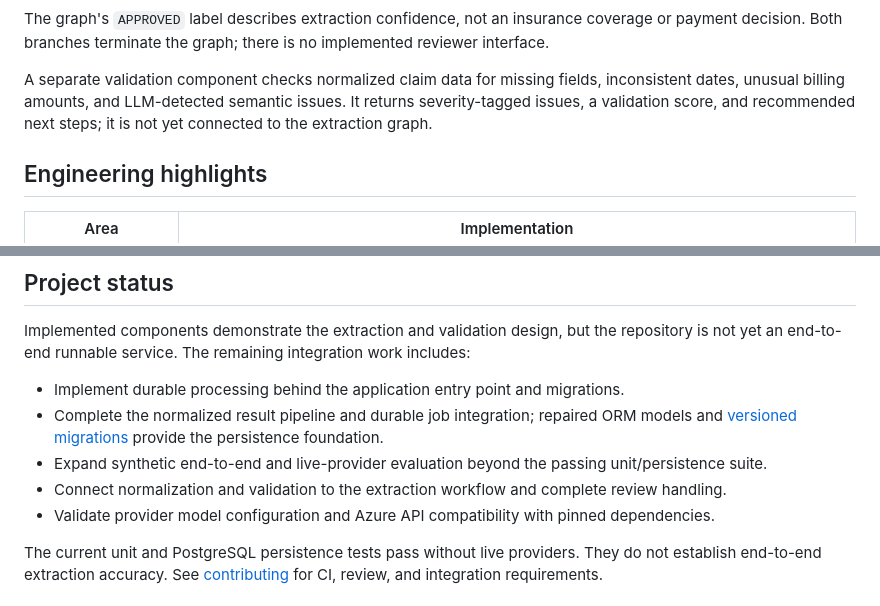
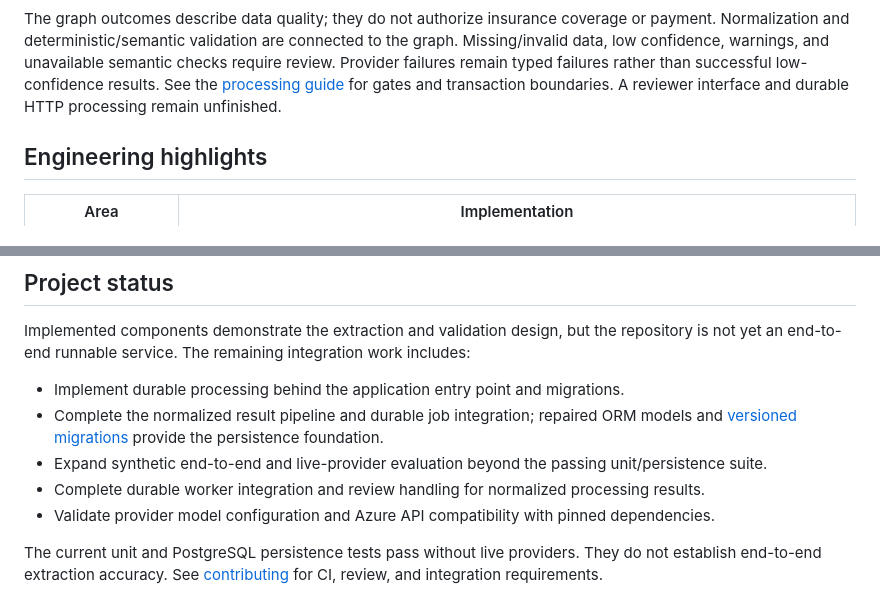
Before and after one commit to jengaWiz/Intelligent-Healthcare-Claims-system, a Markdown page: README.md, 2 parts joined by grey strips. Rendered like a GitHub page.

Commit message:
docs: describe processing gates and result transaction boundaries

````diff
--- a/README.md
+++ b/README.md
@@ -37,8 +38,6 @@ flowchart LR
 ```
 
-The graph's `APPROVED` label describes extraction confidence, not an insurance coverage or payment decision. Both branches terminate the graph; there is no implemented reviewer interface.
-
-A separate validation component checks normalized claim data for missing fields, inconsistent dates, unusual billing amounts, and LLM-detected semantic issues. It returns severity-tagged issues, a validation score, and recommended next steps; it is not yet connected to the extraction graph.
+The graph outcomes describe data quality; they do not authorize insurance coverage or payment. Normalization and deterministic/semantic validation are connected to the graph. Missing/invalid data, low confidence, warnings, and unavailable semantic checks require review. Provider failures remain typed failures rather than successful low-confidence results. See the [processing guide](docs/processing.md) for gates and transaction boundaries. A reviewer interface and durable HTTP processing remain unfinished.
 
 ## Engineering highlights
 
@@ -92,7 +91,7 @@ Implemented components demonstrate the extraction and validation design, but the
 - Implement durable processing behind the application entry point and migrations.
 - Complete the normalized result pipeline and durable job integration; repaired ORM models and [versioned migrations](docs/database.md) provide the persistence foundation.
 - Expand synthetic end-to-end and live-provider evaluation beyond the passing unit/persistence suite.
-- Connect normalization and validation to the extraction workflow and complete review handling.
+- Complete durable worker integration and review handling for normalized processing results.
 - Validate provider model configuration and Azure API compatibility with pinned dependencies.
 
 The current unit and PostgreSQL persistence tests pass without live providers. They do not establish end-to-end extraction accuracy. See [contributing](CONTRIBUTING.md) for CI, review, and integration requirements.
````
Also changed, not shown: other parts of README.md (+6 -5 lines), docs/processing.md (added, +56 -0 lines), docs/providers.md (+1 -1 lines).
